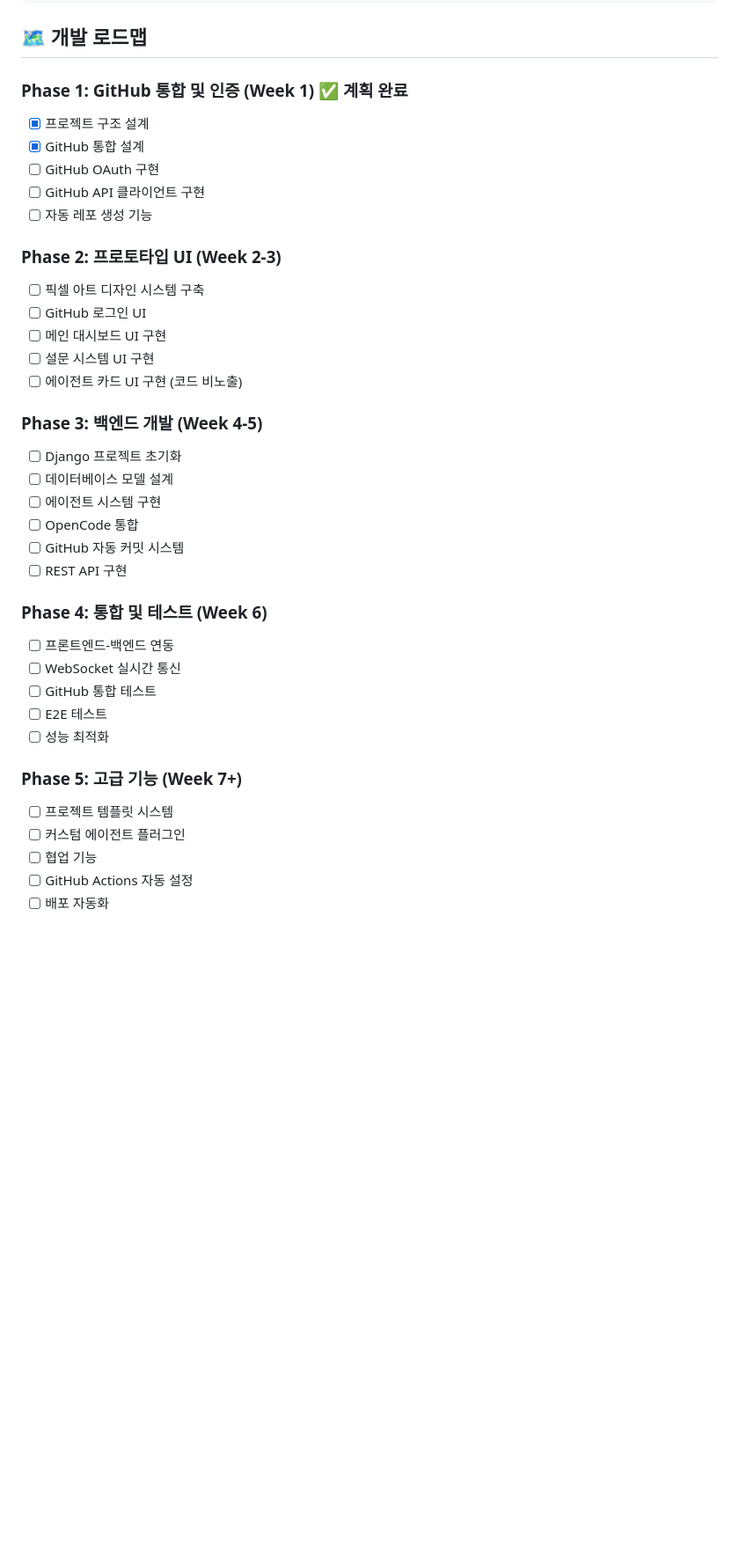
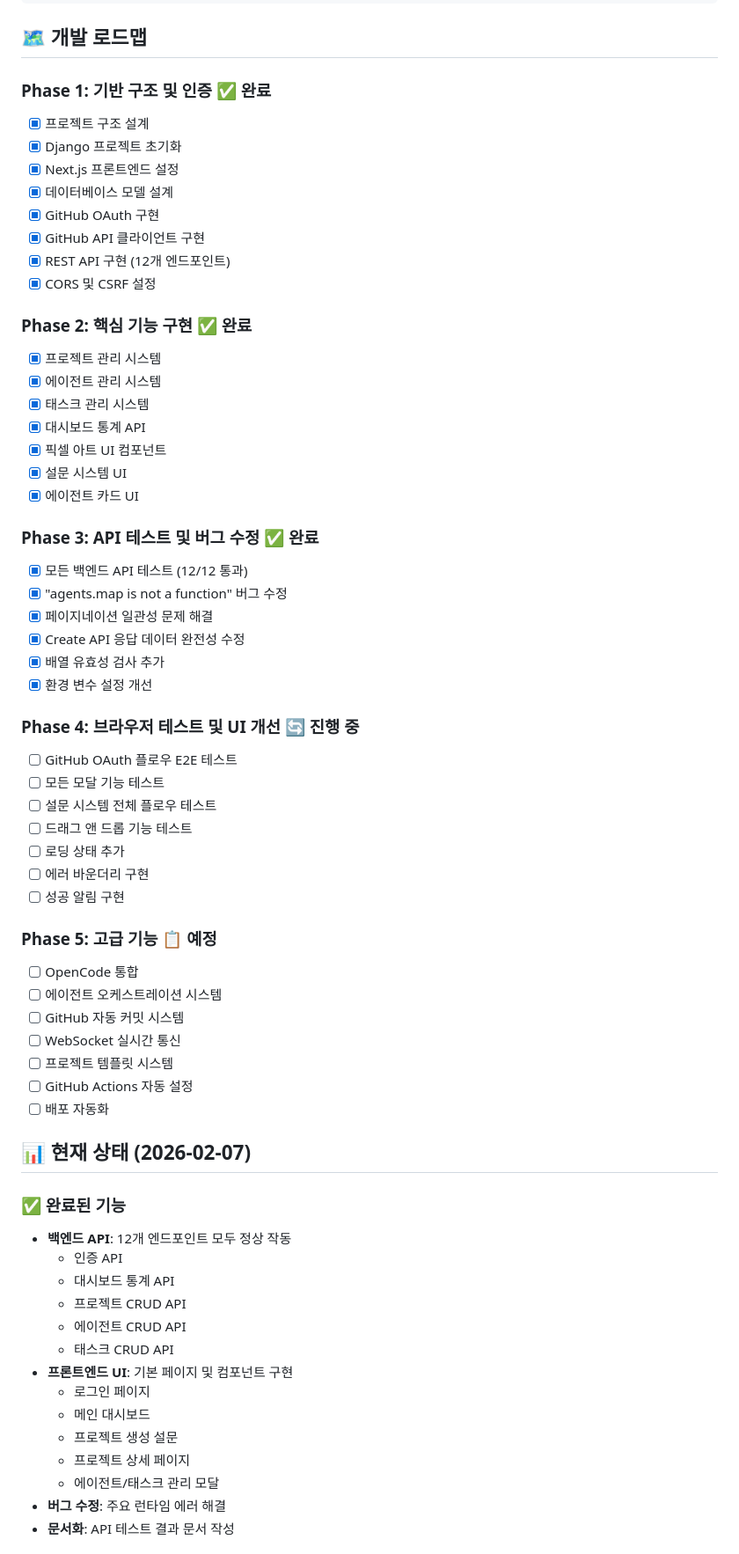
Before and after one commit to Aiden-Kwak/mycompany, a Markdown page: README.md, the part around one of its changes. Shown at 88% size. Rendered like a GitHub page; blank space fills up the shorter version.

```diff
--- a/README.md
+++ b/README.md
@@ -252,38 +254,66 @@ my-dev-company/
 
 ## 🗺 개발 로드맵
 
-### Phase 1: GitHub 통합 및 인증 (Week 1) ✅ 계획 완료
+### Phase 1: 기반 구조 및 인증 ✅ 완료
 - [x] 프로젝트 구조 설계
-- [x] GitHub 통합 설계
-- [ ] GitHub OAuth 구현
-- [ ] GitHub API 클라이언트 구현
-- [ ] 자동 레포 생성 기능
+- [x] Django 프로젝트 초기화
+- [x] Next.js 프론트엔드 설정
+- [x] 데이터베이스 모델 설계
+- [x] GitHub OAuth 구현
+- [x] GitHub API 클라이언트 구현
+- [x] REST API 구현 (12개 엔드포인트)
+- [x] CORS 및 CSRF 설정
 
-### Phase 2: 프로토타입 UI (Week 2-3)
-- [ ] 픽셀 아트 디자인 시스템 구축
-- [ ] GitHub 로그인 UI
-- [ ] 메인 대시보드 UI 구현
-- [ ] 설문 시스템 UI 구현
-- [ ] 에이전트 카드 UI 구현 (코드 비노출)
+### Phase 2: 핵심 기능 구현 ✅ 완료
+- [x] 프로젝트 관리 시스템
+- [x] 에이전트 관리 시스템
+- [x] 태스크 관리 시스템
+- [x] 대시보드 통계 API
+- [x] 픽셀 아트 UI 컴포넌트
+- [x] 설문 시스템 UI
+- [x] 에이전트 카드 UI
 
-### Phase 3: 백엔드 개발 (Week 4-5)
-- [ ] Django 프로젝트 초기화
-- [ ] 데이터베이스 모델 설계
-- [ ] 에이전트 시스템 구현
+### Phase 3: API 테스트 및 버그 수정 ✅ 완료
+- [x] 모든 백엔드 API 테스트 (12/12 통과)
+- [x] "agents.map is not a function" 버그 수정
+- [x] 페이지네이션 일관성 문제 해결
+- [x] Create API 응답 데이터 완전성 수정
+- [x] 배열 유효성 검사 추가
+- [x] 환경 변수 설정 개선
+
+### Phase 4: 브라우저 테스트 및 UI 개선 🔄 진행 중
+- [ ] GitHub OAuth 플로우 E2E 테스트
+- [ ] 모든 모달 기능 테스트
+- [ ] 설문 시스템 전체 플로우 테스트
+- [ ] 드래그 앤 드롭 기능 테스트
+- [ ] 로딩 상태 추가
+- [ ] 에러 바운더리 구현
+- [ ] 성공 알림 구현
+
+### Phase 5: 고급 기능 📋 예정
 - [ ] OpenCode 통합
+- [ ] 에이전트 오케스트레이션 시스템
 - [ ] GitHub 자동 커밋 시스템
-- [ ] REST API 구현
-
-### Phase 4: 통합 및 테스트 (Week 6)
-- [ ] 프론트엔드-백엔드 연동
 - [ ] WebSocket 실시간 통신
-- [ ] GitHub 통합 테스트
-- [ ] E2E 테스트
-- [ ] 성능 최적화
-
-### Phase 5: 고급 기능 (Week 7+)
 - [ ] 프로젝트 템플릿 시스템
-- [ ] 커스텀 에이전트 플러그인
-- [ ] 협업 기능
 - [ ] GitHub Actions 자동 설정
 - [ ] 배포 자동화
+
+## 📊 현재 상태 (2026-02-07)
+
+### ✅ 완료된 기능
+- **백엔드 API**: 12개 엔드포인트 모두 정상 작동
+  - 인증 API
+  - 대시보드 통계 API
+  - 프로젝트 CRUD API
+  - 에이전트 CRUD API
+  - 태스크 CRUD API
+- **프론트엔드 UI**: 기본 페이지 및 컴포넌트 구현
+  - 로그인 페이지
+  - 메인 대시보드
+  - 프로젝트 생성 설문
+  - 프로젝트 상세 페이지
+  - 에이전트/태스크 관리 모달
+- **버그 수정**: 주요 런타임 에러 해결
+- **문서화**: API 테스트 결과 문서 작성
+
```
Also changed, not shown: other parts of README.md (+16 -2 lines), API_TESTING_RESULTS.md (added, +451 -0 lines).
